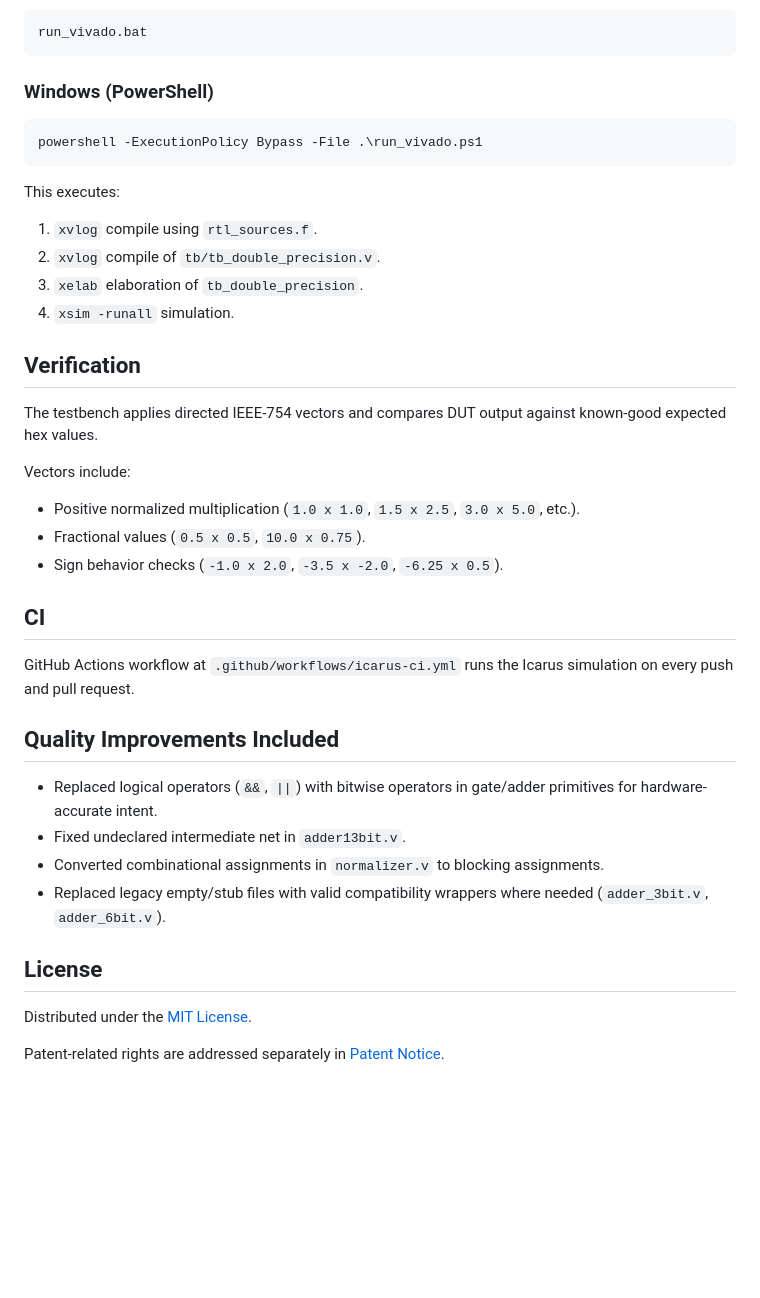
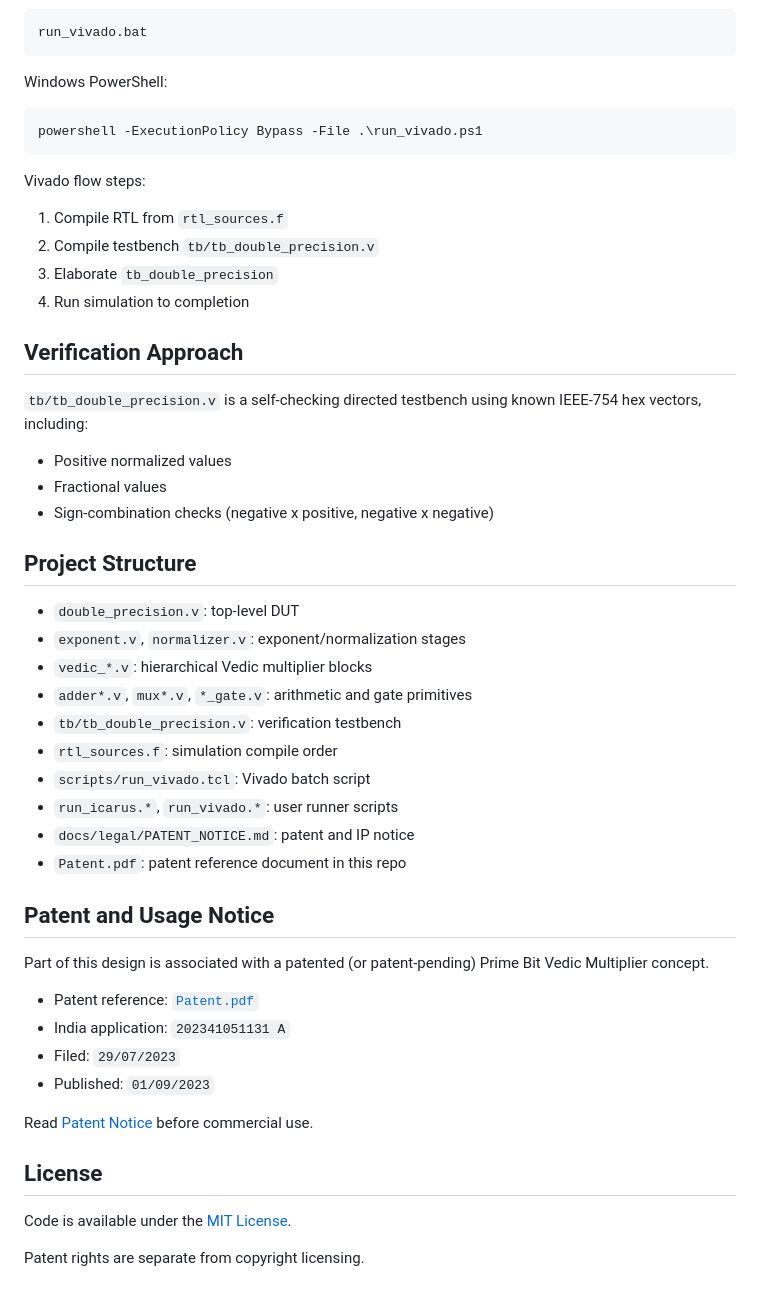
Before and after one commit to SiddheshUttarwar/High-Speed-Double-Precision-Floating-Point-Vedic-Multiplier, a Markdown page: README.md, the part around one of its changes. GitHub-like rendering; blank space fills up the shorter version.

````diff
--- a/README.md
+++ b/README.md
@@ -81,42 +74,53 @@ Waveform output: `wave.vcd`
 run_vivado.bat
 ```
 
-### Windows (PowerShell)
+Windows PowerShell:
 
 ```powershell
 powershell -ExecutionPolicy Bypass -File .\run_vivado.ps1
 ```
 
-This executes:
+Vivado flow steps:
 
-1. `xvlog` compile using `rtl_sources.f`.
-2. `xvlog` compile of `tb/tb_double_precision.v`.
-3. `xelab` elaboration of `tb_double_precision`.
-4. `xsim -runall` simulation.
+1. Compile RTL from `rtl_sources.f`
+2. Compile testbench `tb/tb_double_precision.v`
+3. Elaborate `tb_double_precision`
+4. Run simulation to completion
 
-## Verification
+## Verification Approach
 
-The testbench applies directed IEEE-754 vectors and compares DUT output against known-good expected hex values.
+`tb/tb_double_precision.v` is a self-checking directed testbench using known IEEE-754 hex vectors, including:
 
-Vectors include:
+- Positive normalized values
+- Fractional values
+- Sign-combination checks (negative x positive, negative x negative)
 
-- Positive normalized multiplication (`1.0 x 1.0`, `1.5 x 2.5`, `3.0 x 5.0`, etc.).
-- Fractional values (`0.5 x 0.5`, `10.0 x 0.75`).
-- Sign behavior checks (`-1.0 x 2.0`, `-3.5 x -2.0`, `-6.25 x 0.5`).
+## Project Structure
 
-## CI
+- `double_precision.v`: top-level DUT
+- `exponent.v`, `normalizer.v`: exponent/normalization stages
+- `vedic_*.v`: hierarchical Vedic multiplier blocks
+- `adder*.v`, `mux*.v`, `*_gate.v`: arithmetic and gate primitives
+- `tb/tb_double_precision.v`: verification testbench
+- `rtl_sources.f`: simulation compile order
+- `scripts/run_vivado.tcl`: Vivado batch script
+- `run_icarus.*`, `run_vivado.*`: user runner scripts
+- `docs/legal/PATENT_NOTICE.md`: patent and IP notice
+- `Patent.pdf`: patent reference document in this repo
 
-GitHub Actions workflow at `.github/workflows/icarus-ci.yml` runs the Icarus simulation on every push and pull request.
+## Patent and Usage Notice
 
-## Quality Improvements Included
+Part of this design is associated with a patented (or patent-pending) Prime Bit Vedic Multiplier concept.
 
-- Replaced logical operators (`&&`, `||`) with bitwise operators in gate/adder primitives for hardware-accurate intent.
-- Fixed undeclared intermediate net in `adder13bit.v`.
-- Converted combinational assignments in `normalizer.v` to blocking assignments.
-- Replaced legacy empty/stub files with valid compatibility wrappers where needed (`adder_3bit.v`, `adder_6bit.v`).
+- Patent reference: [`Patent.pdf`](Patent.pdf)
+- India application: `202341051131 A`
+- Filed: `29/07/2023`
+- Published: `01/09/2023`
+
+Read [Patent Notice](docs/legal/PATENT_NOTICE.md) before commercial use.
 
 ## License
 
-Distributed under the [MIT License](LICENSE).
+Code is available under the [MIT License](LICENSE).
 
-Patent-related rights are addressed separately in [Patent Notice](docs/legal/PATENT_NOTICE.md).
+Patent rights are separate from copyright licensing.
````
Also changed, not shown: other parts of README.md (+29 -36 lines).
